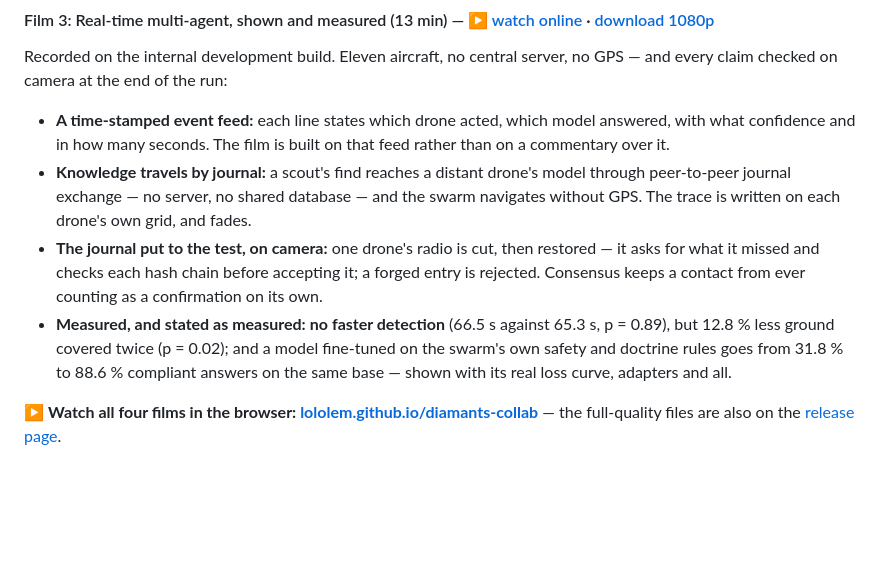
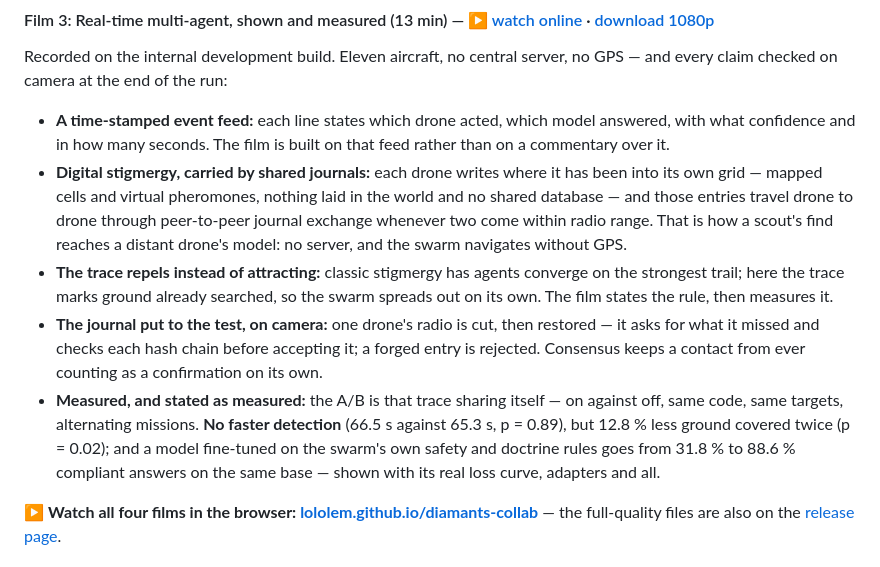
Before and after one commit to dagornc/commandCenterV1, a Markdown page: README.md, the part around the change. Rendered like a GitHub page; blank space fills up the shorter version.

Commit message:
docs: name it — film 3 is inverse stigmergy carried by shared journals
The description said the trace was written and faded without ever saying what
it is: digital stigmergy, and the inverse kind — the trace marks searched
ground and repels instead of attracting. The A/B measured in the film is that
trace sharing itself, on against off.

```diff
--- a/README.md
+++ b/README.md
@@ -509,9 +509,10 @@ Recorded on the internal development build. Eleven aircraft, no central server,
 no GPS — and every claim checked on camera at the end of the run:
 
 - **A time-stamped event feed:** each line states which drone acted, which model answered, with what confidence and in how many seconds. The film is built on that feed rather than on a commentary over it.
-- **Knowledge travels by journal:** a scout's find reaches a distant drone's model through peer-to-peer journal exchange — no server, no shared database — and the swarm navigates without GPS. The trace is written on each drone's own grid, and fades.
+- **Digital stigmergy, carried by shared journals:** each drone writes where it has been into its own grid — mapped cells and virtual pheromones, nothing laid in the world and no shared database — and those entries travel drone to drone through peer-to-peer journal exchange whenever two come within radio range. That is how a scout's find reaches a distant drone's model: no server, and the swarm navigates without GPS.
+- **The trace repels instead of attracting:** classic stigmergy has agents converge on the strongest trail; here the trace marks ground already searched, so the swarm spreads out on its own. The film states the rule, then measures it.
 - **The journal put to the test, on camera:** one drone's radio is cut, then restored — it asks for what it missed and checks each hash chain before accepting it; a forged entry is rejected. Consensus keeps a contact from ever counting as a confirmation on its own.
-- **Measured, and stated as measured:** **no faster detection** (66.5 s against 65.3 s, p = 0.89), but 12.8 % less ground covered twice (p = 0.02); and a model fine-tuned on the swarm's own safety and doctrine rules goes from 31.8 % to 88.6 % compliant answers on the same base — shown with its real loss curve, adapters and all.
+- **Measured, and stated as measured:** the A/B is that trace sharing itself — on against off, same code, same targets, alternating missions. **No faster detection** (66.5 s against 65.3 s, p = 0.89), but 12.8 % less ground covered twice (p = 0.02); and a model fine-tuned on the swarm's own safety and doctrine rules goes from 31.8 % to 88.6 % compliant answers on the same base — shown with its real loss curve, adapters and all.
 
 ▶ **Watch all four films in the browser: [lololem.github.io/diamants-collab](https://lololem.github.io/diamants-collab/)** — the full-quality files are also on the [release page](https://github.com/lololem/diamants-collab/releases/tag/demo-videos-2026-09).
 
```
